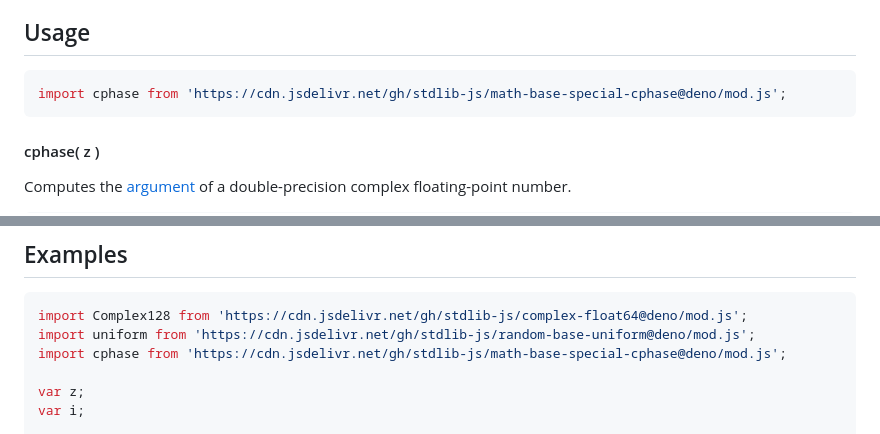
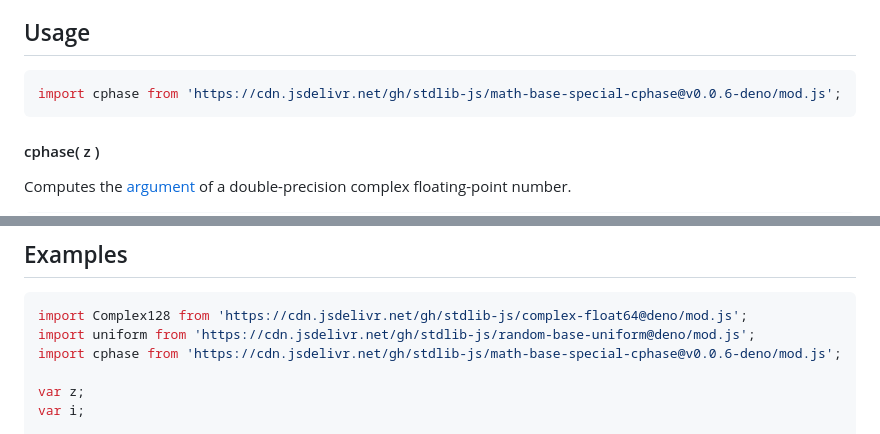
Before and after one commit to stdlib-js/math-base-special-cphase, a Markdown page: README.md, 2 parts joined by grey strips. Drawn GitHub-style.

Commit message:
Update README.md for Deno bundle v0.0.6

````diff
--- a/README.md
+++ b/README.md
@@ -39,7 +39,7 @@ The [argument][complex-number-argument] of a complex number, also known as the *
 ## Usage
 
 ```javascript
-import cphase from 'https://cdn.jsdelivr.net/gh/stdlib-js/math-base-special-cphase@deno/mod.js';
+import cphase from 'https://cdn.jsdelivr.net/gh/stdlib-js/math-base-special-cphase@v0.0.6-deno/mod.js';
 ```
 
 #### cphase( z )
@@ -66,7 +66,7 @@ var phi = cphase( new Complex128( 5.0, 3.0 ) );
 ```javascript
 import Complex128 from 'https://cdn.jsdelivr.net/gh/stdlib-js/complex-float64@deno/mod.js';
 import uniform from 'https://cdn.jsdelivr.net/gh/stdlib-js/random-base-uniform@deno/mod.js';
-import cphase from 'https://cdn.jsdelivr.net/gh/stdlib-js/math-base-special-cphase@deno/mod.js';
+import cphase from 'https://cdn.jsdelivr.net/gh/stdlib-js/math-base-special-cphase@v0.0.6-deno/mod.js';
 
 var z;
 var i;
````
